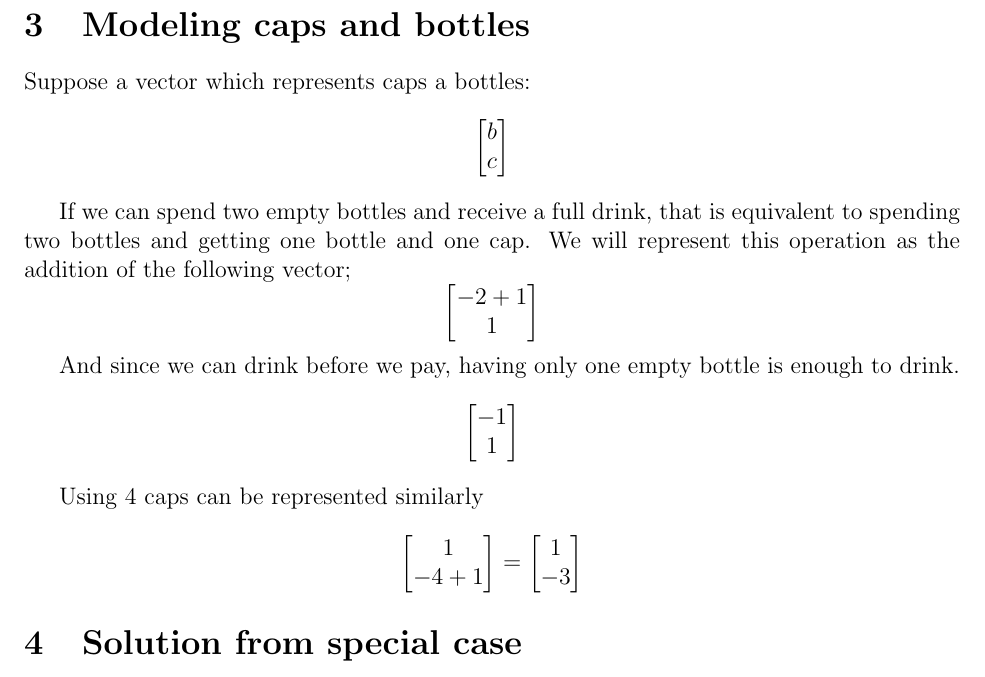
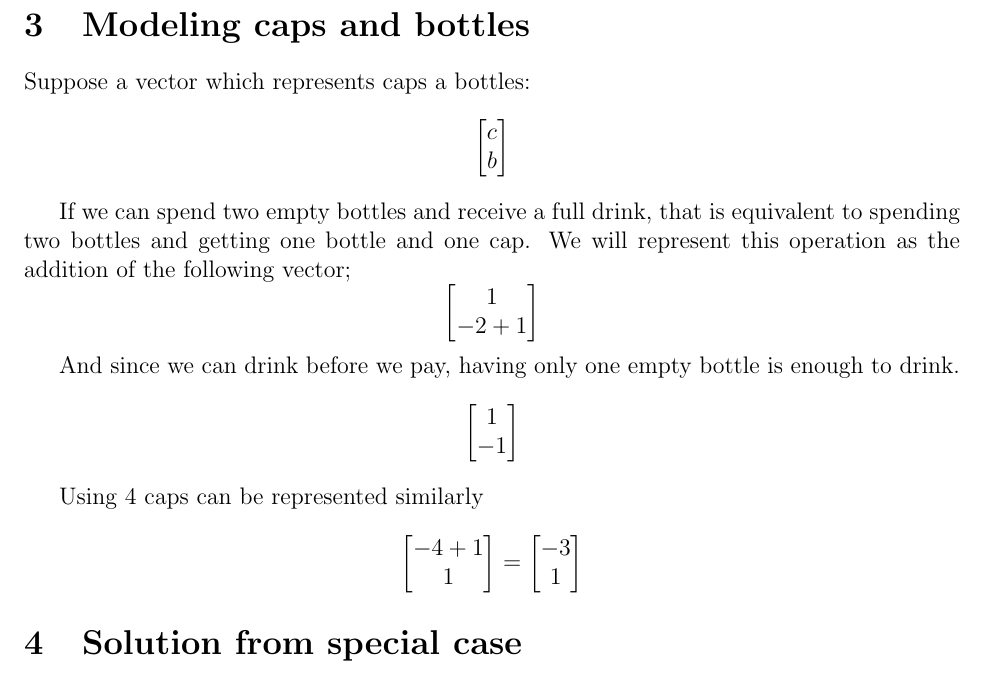
Before and after one commit to CoffeeVector/OptimizingAlcoholism, a LaTeX document (paper.tex): part of page 2 of 5, cut so that both start at the same text. Compiled offline with pdfLaTeX.

Commit message:
Added consistent notation

```diff
--- a/paper.tex
+++ b/paper.tex
@@ -42,35 +42,35 @@ Rather, it's still fun to see if we can predict exactly how much we are left wit
 Suppose a vector which represents caps a bottles:
 \[
     \begin{bmatrix}
+        c\\
         b\\
-        c\\
     \end{bmatrix}
 \]
 \par If we can spend two empty bottles and receive a full drink, that is equivalent to spending two bottles and getting one bottle and one cap.
 We will represent this operation as the addition of the following vector;
 \[
     \begin{bmatrix}
+        1\\
         -2 + 1\\
-        1\\
     \end{bmatrix}
 \]
 \par And since we can drink before we pay, having only one empty bottle is enough to drink.
 \[
     \begin{bmatrix}
+        1\\
         -1\\
-        1\\
     \end{bmatrix}
 \]
 \par Using 4 caps can be represented similarly
 \[
     \begin{bmatrix}
+        -4 + 1\\
         1\\
-        -4 + 1\\
     \end{bmatrix}
     =
     \begin{bmatrix}
+        -3\\
         1\\
-        -3\\
     \end{bmatrix}
 \]
 \section{Solution from special case}
```
Also changed, not shown: paper.pdf.
